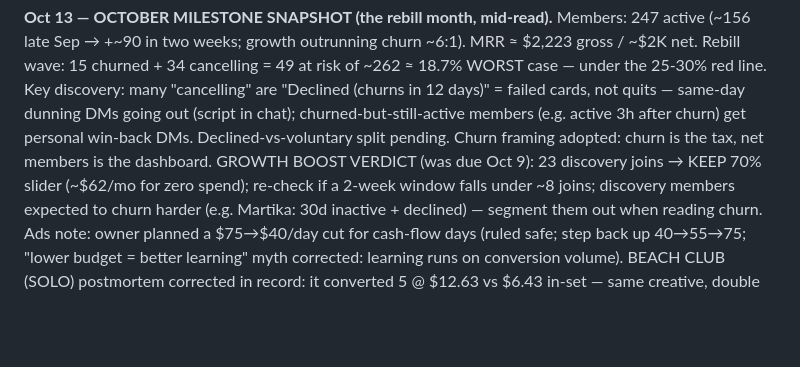
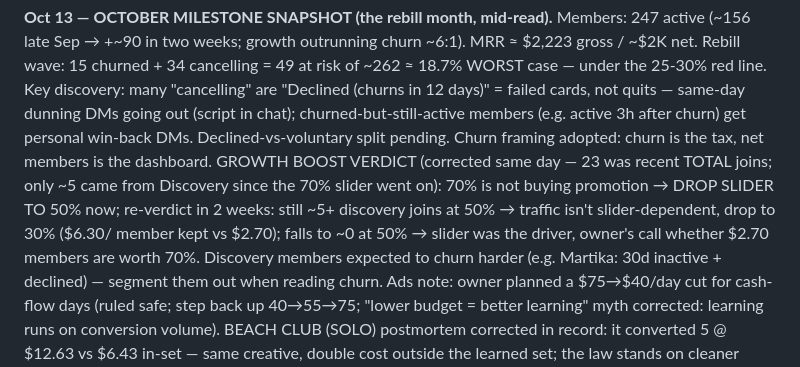
Before and after one commit to destynibeauty-creator/SCENE, a Markdown page: scene-os/VIRAL-001-NURSING-SCHOOL.md, the part around the change. Drawn GitHub-style; blank space fills up the shorter version.

Commit message:
Correct Growth Boost verdict: ~5 discovery joins, drop slider to 50%
Co-Authored-By: Claude Fable 5 <noreply@anthropic.com>
Claude-Session: https://claude.ai/code/session_018nfRX8J1aeNi9h1Vy8tudL

```diff
--- a/scene-os/VIRAL-001-NURSING-SCHOOL.md
+++ b/scene-os/VIRAL-001-NURSING-SCHOOL.md
@@ -663,9 +663,13 @@ under the 25-30% red line. Key discovery: many "cancelling" are
 dunning DMs going out (script in chat); churned-but-still-active
 members (e.g. active 3h after churn) get personal win-back DMs.
 Declined-vs-voluntary split pending. Churn framing adopted: churn is
-the tax, net members is the dashboard. GROWTH BOOST VERDICT (was due
-Oct 9): 23 discovery joins → KEEP 70% slider (~$62/mo for zero spend);
-re-check if a 2-week window falls under ~8 joins; discovery members
+the tax, net members is the dashboard. GROWTH BOOST VERDICT
+(corrected same day — 23 was recent TOTAL joins; only ~5 came from
+Discovery since the 70% slider went on): 70% is not buying promotion
+→ DROP SLIDER TO 50% now; re-verdict in 2 weeks: still ~5+ discovery
+joins at 50% → traffic isn't slider-dependent, drop to 30% ($6.30/
+member kept vs $2.70); falls to ~0 at 50% → slider was the driver,
+owner's call whether $2.70 members are worth 70%. Discovery members
 expected to churn harder (e.g. Martika: 30d inactive + declined) —
 segment them out when reading churn. Ads note: owner planned a
 $75→$40/day cut for cash-flow days (ruled safe; step back up
```
